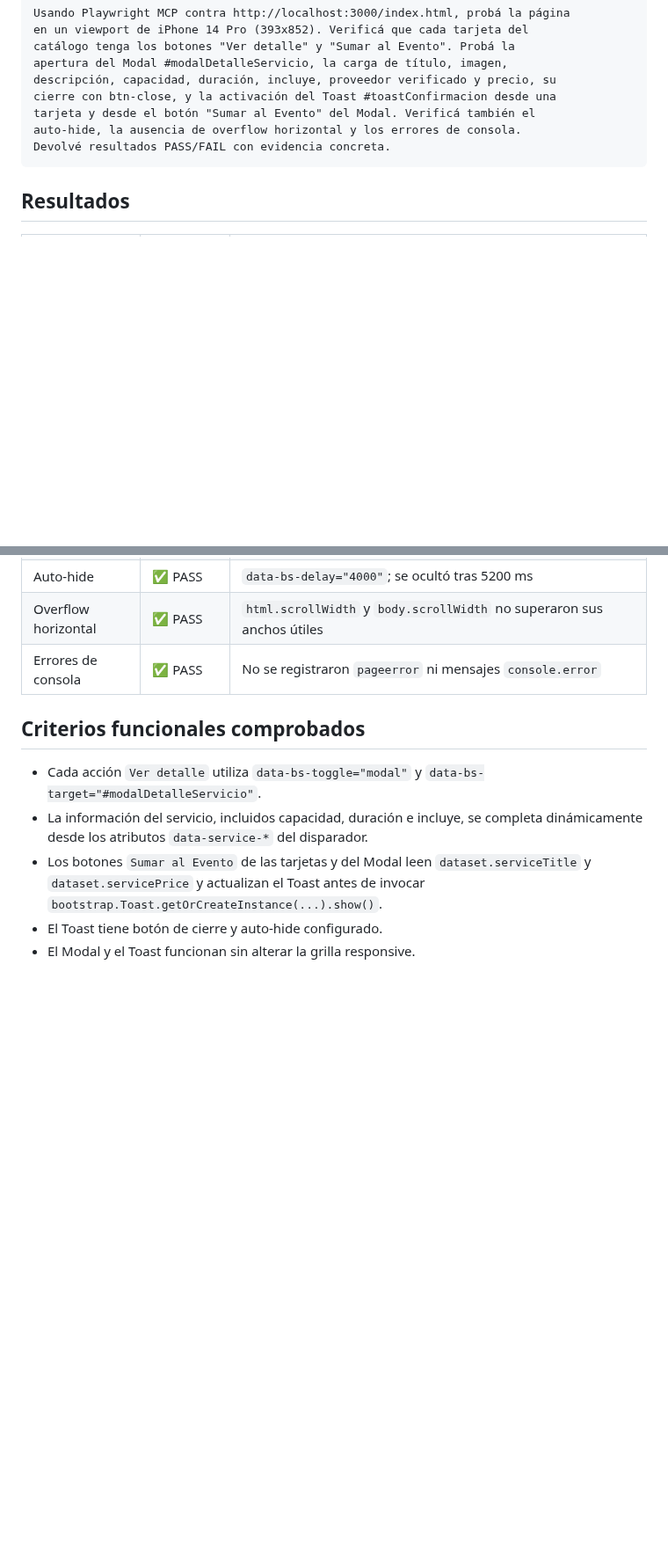
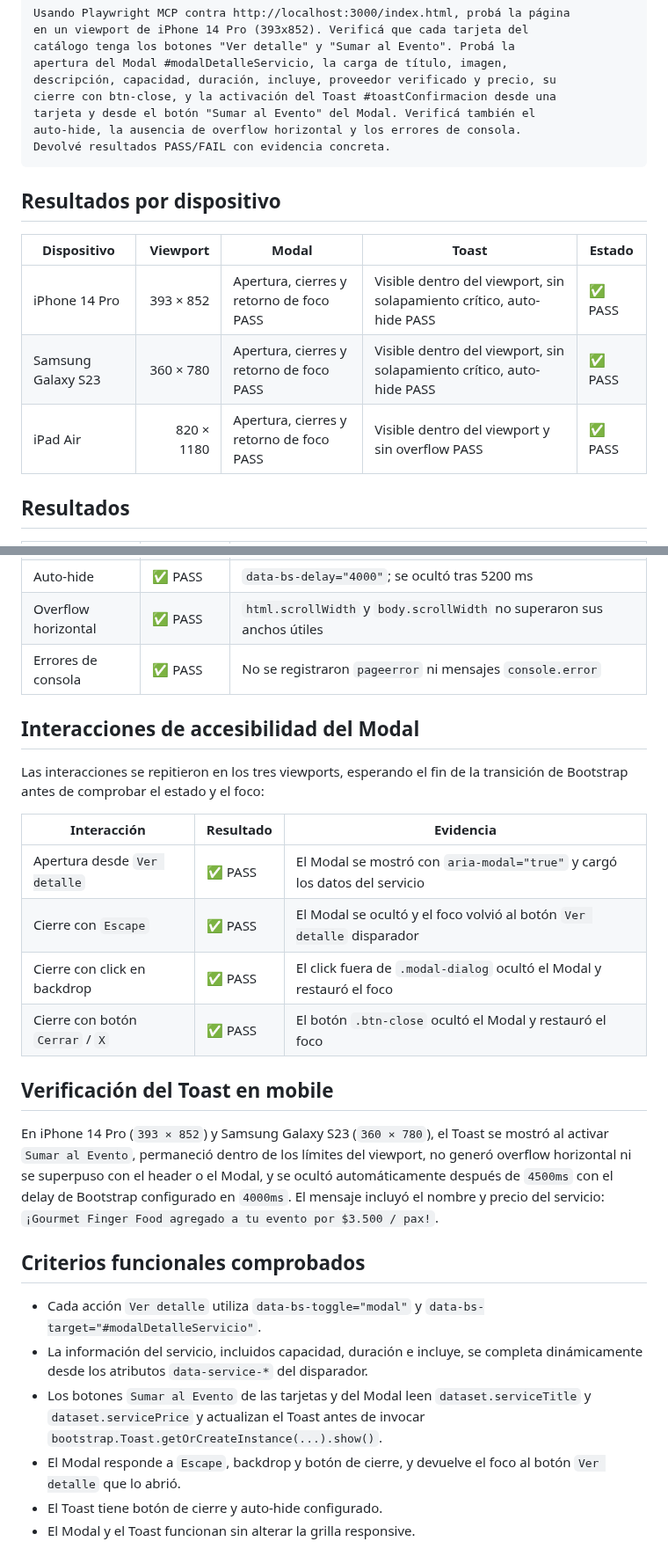
Before and after one commit to carolabenvenuto-uces/planit, a Markdown page: docs/04-testing/test-case-7.md, 2 parts joined by grey strips. Shown at 88% size. Rendered like a GitHub page; blank space fills up the shorter version.

Commit message:
test(tc7): agregar matriz de dispositivos, pruebas de accesibilidad de modal y toast mobile en TC7

````diff
--- a/docs/04-testing/test-case-7.md
+++ b/docs/04-testing/test-case-7.md
@@ -27,6 +27,14 @@ auto-hide, la ausencia de overflow horizontal y los errores de consola.
 Devolvé resultados PASS/FAIL con evidencia concreta.
 ```
 
+## Resultados por dispositivo
+
+| Dispositivo | Viewport | Modal | Toast | Estado |
+|---|---:|---|---|---|
+| iPhone 14 Pro | 393 × 852 | Apertura, cierres y retorno de foco PASS | Visible dentro del viewport, sin solapamiento crítico, auto-hide PASS | ✅ PASS |
+| Samsung Galaxy S23 | 360 × 780 | Apertura, cierres y retorno de foco PASS | Visible dentro del viewport, sin solapamiento crítico, auto-hide PASS | ✅ PASS |
+| iPad Air | 820 × 1180 | Apertura, cierres y retorno de foco PASS | Visible dentro del viewport y sin overflow PASS | ✅ PASS |
+
 ## Resultados
 
 | Verificación | Resultado | Evidencia |
@@ -43,11 +51,33 @@ Devolvé resultados PASS/FAIL con evidencia concreta.
 | Overflow horizontal | ✅ PASS | `html.scrollWidth` y `body.scrollWidth` no superaron sus anchos útiles |
 | Errores de consola | ✅ PASS | No se registraron `pageerror` ni mensajes `console.error` |
 
+## Interacciones de accesibilidad del Modal
+
+Las interacciones se repitieron en los tres viewports, esperando el fin de la
+transición de Bootstrap antes de comprobar el estado y el foco:
+
+| Interacción | Resultado | Evidencia |
+|---|---|---|
+| Apertura desde `Ver detalle` | ✅ PASS | El Modal se mostró con `aria-modal="true"` y cargó los datos del servicio |
+| Cierre con `Escape` | ✅ PASS | El Modal se ocultó y el foco volvió al botón `Ver detalle` disparador |
+| Cierre con click en backdrop | ✅ PASS | El click fuera de `.modal-dialog` ocultó el Modal y restauró el foco |
+| Cierre con botón `Cerrar` / `X` | ✅ PASS | El botón `.btn-close` ocultó el Modal y restauró el foco |
+
+## Verificación del Toast en mobile
+
+En iPhone 14 Pro (`393 × 852`) y Samsung Galaxy S23 (`360 × 780`), el Toast
+se mostró al activar `Sumar al Evento`, permaneció dentro de los límites del
+viewport, no generó overflow horizontal ni se superpuso con el header o el
+Modal, y se ocultó automáticamente después de `4500ms` con el delay de
+Bootstrap configurado en `4000ms`. El mensaje incluyó el nombre y precio del
+servicio: `¡Gourmet Finger Food agregado a tu evento por $3.500 / pax!`.
+
 ## Criterios funcionales comprobados
 
 - Cada acción `Ver detalle` utiliza `data-bs-toggle="modal"` y `data-bs-target="#modalDetalleServicio"`.
 - La información del servicio, incluidos capacidad, duración e incluye, se completa dinámicamente desde los atributos `data-service-*` del disparador.
 - Los botones `Sumar al Evento` de las tarjetas y del Modal leen `dataset.serviceTitle` y `dataset.servicePrice` y actualizan el Toast antes de invocar `bootstrap.Toast.getOrCreateInstance(...).show()`.
+- El Modal responde a `Escape`, backdrop y botón de cierre, y devuelve el foco al botón `Ver detalle` que lo abrió.
 - El Toast tiene botón de cierre y auto-hide configurado.
 - El Modal y el Toast funcionan sin alterar la grilla responsive.
 
````
